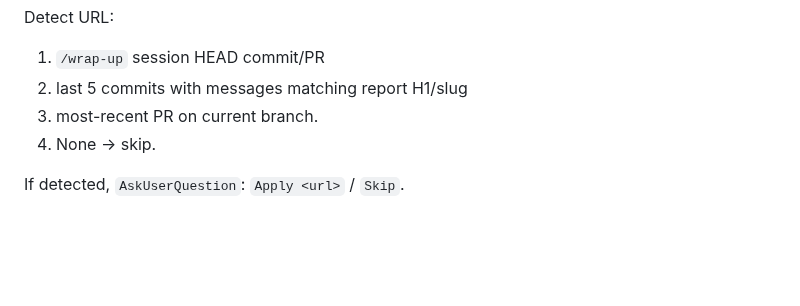
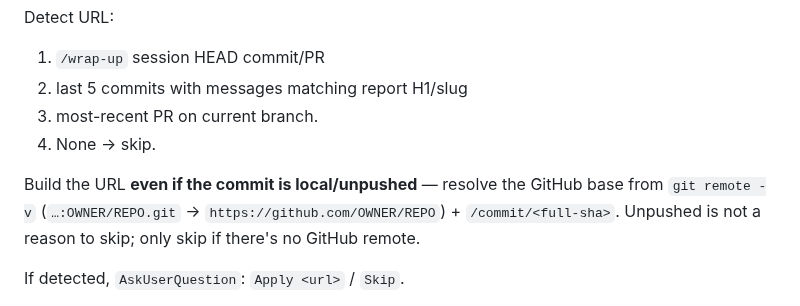
Before and after one commit to FooJiaYin/dev-skills, a Markdown page: skills/sync-report/SKILL.md, the part around the change. Drawn GitHub-style; blank space fills up the shorter version.

Commit message:
sync-report: build Github Link from git remote even when commit is local/unpushed
Unpushed is not a reason to leave the field empty — resolve OWNER/REPO from the remote + /commit/<sha>. (per user feedback)

```diff
--- a/skills/sync-report/SKILL.md
+++ b/skills/sync-report/SKILL.md
@@ -66,6 +66,8 @@ Detect URL:
 3. most-recent PR on current branch.
 4. None → skip.
 
+Build the URL **even if the commit is local/unpushed** — resolve the GitHub base from `git remote -v` (`…:OWNER/REPO.git` → `https://github.com/OWNER/REPO`) + `/commit/<full-sha>`. Unpushed is not a reason to skip; only skip if there's no GitHub remote.
+
 If detected, `AskUserQuestion`: `Apply <url>` / `Skip`.
 
 **8. Append body.** Skip if step 5 took `[n]`. Otherwise `notion-fetch` target, then `notion-update-page` `update_content` with one op: `old_str` = last non-empty line of current body (stable anchor), `new_str` = same anchor + `\n\n` + the full report body (frontmatter stripped, nothing else removed). Verbatim copy-paste. Never rewrite, summarize, rephrase, reformat, skip, or omit any section of the body — even minor cleanup is forbidden. No divider. Fold Status + Github Link from steps 6–7 into the same `update_page` call as `update_properties`.
```
